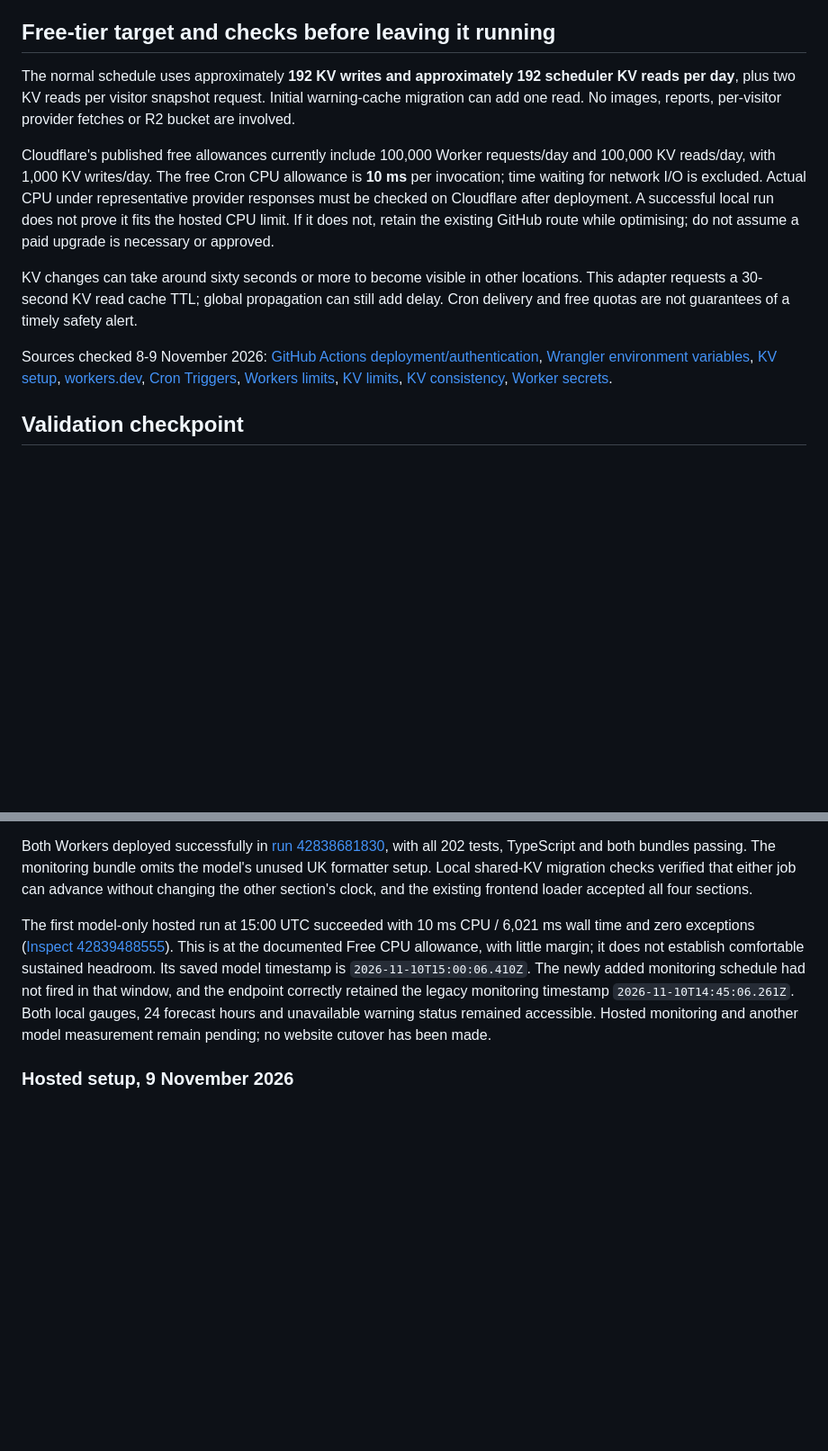
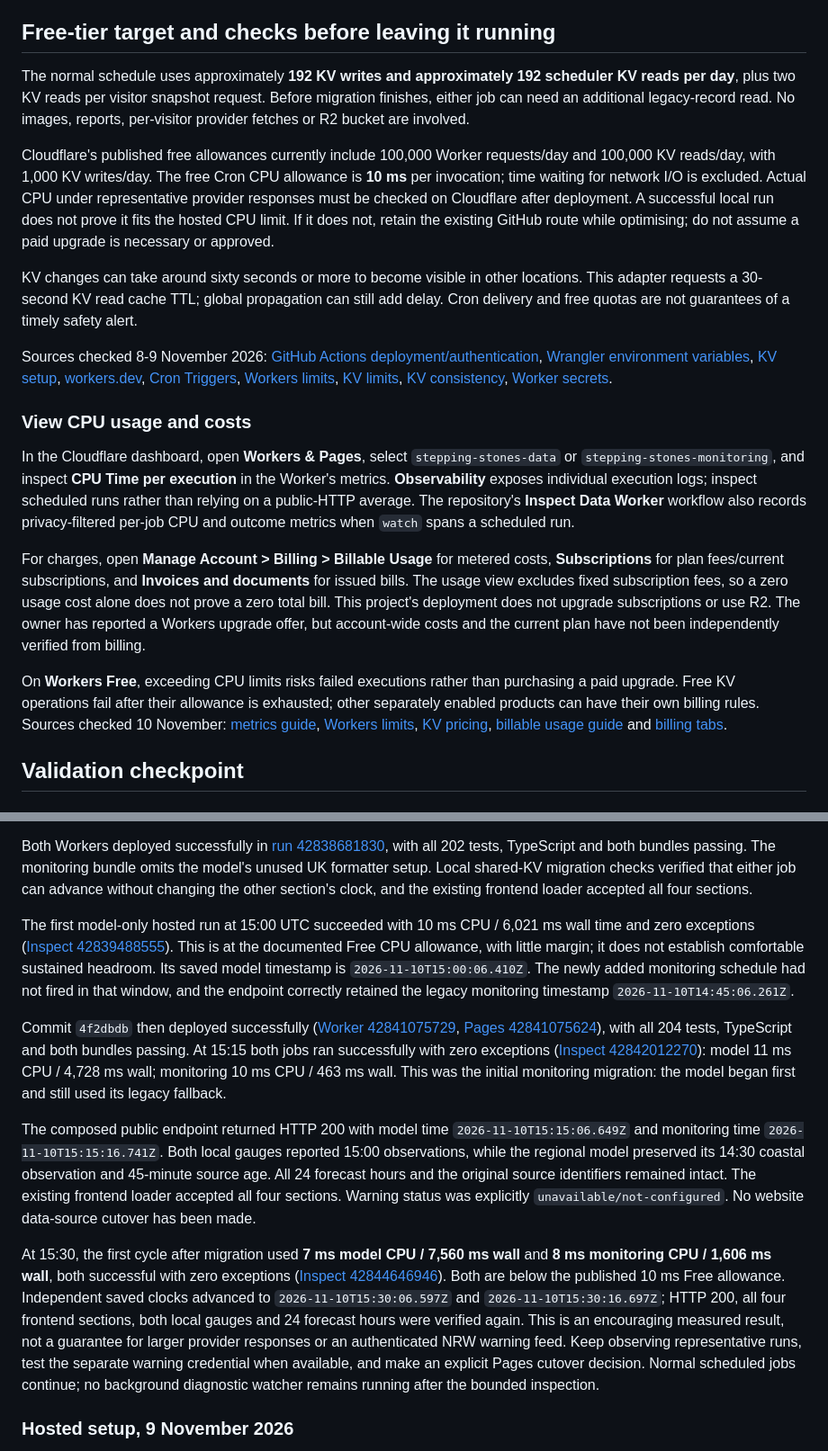
Before and after one commit to smcqueen2/stepping-stones, a Markdown page: docs/cloudflare-worker.md, 2 parts joined by grey strips. Shown at 90% size. Rendered like a GitHub page; blank space fills up the shorter version.

Commit message:
Record successful Worker CPU checks and billing guidance

```diff
--- a/docs/cloudflare-worker.md
+++ b/docs/cloudflare-worker.md
@@ -136,13 +136,21 @@ To roll back: clear both repository variables and run the Pages workflow to rebu
 
 ## Free-tier target and checks before leaving it running
 
-The normal schedule uses approximately **192 KV writes and approximately 192 scheduler KV reads per day**, plus two KV reads per visitor snapshot request. Initial warning-cache migration can add one read. No images, reports, per-visitor provider fetches or R2 bucket are involved.
+The normal schedule uses approximately **192 KV writes and approximately 192 scheduler KV reads per day**, plus two KV reads per visitor snapshot request. Before migration finishes, either job can need an additional legacy-record read. No images, reports, per-visitor provider fetches or R2 bucket are involved.
 
 Cloudflare's published free allowances currently include 100,000 Worker requests/day and 100,000 KV reads/day, with 1,000 KV writes/day. The free Cron CPU allowance is **10 ms** per invocation; time waiting for network I/O is excluded. Actual CPU under representative provider responses must be checked on Cloudflare after deployment. A successful local run does not prove it fits the hosted CPU limit. If it does not, retain the existing GitHub route while optimising; do not assume a paid upgrade is necessary or approved.
 
 KV changes can take around sixty seconds or more to become visible in other locations. This adapter requests a 30-second KV read cache TTL; global propagation can still add delay. Cron delivery and free quotas are not guarantees of a timely safety alert.
 
 Sources checked 8-9 November 2026: [GitHub Actions deployment/authentication](https://developers.cloudflare.com/workers/ci-cd/external-cicd/github-actions/), [Wrangler environment variables](https://developers.cloudflare.com/workers/wrangler/system-environment-variables/), [KV setup](https://developers.cloudflare.com/kv/get-started/), [workers.dev](https://developers.cloudflare.com/workers/configuration/routing/workers-dev/), [Cron Triggers](https://developers.cloudflare.com/workers/configuration/cron-triggers/), [Workers limits](https://developers.cloudflare.com/workers/platform/limits/), [KV limits](https://developers.cloudflare.com/kv/platform/limits/), [KV consistency](https://developers.cloudflare.com/kv/concepts/how-kv-works/), [Worker secrets](https://developers.cloudflare.com/workers/configuration/secrets/).
+
+### View CPU usage and costs
+
+In the Cloudflare dashboard, open **Workers & Pages**, select `stepping-stones-data` or `stepping-stones-monitoring`, and inspect **CPU Time per execution** in the Worker's metrics. **Observability** exposes individual execution logs; inspect scheduled runs rather than relying on a public-HTTP average. The repository's **Inspect Data Worker** workflow also records privacy-filtered per-job CPU and outcome metrics when `watch` spans a scheduled run.
+
+For charges, open **Manage Account > Billing > Billable Usage** for metered costs, **Subscriptions** for plan fees/current subscriptions, and **Invoices and documents** for issued bills. The usage view excludes fixed subscription fees, so a zero usage cost alone does not prove a zero total bill. This project's deployment does not upgrade subscriptions or use R2. The owner has reported a Workers upgrade offer, but account-wide costs and the current plan have not been independently verified from billing.
+
+On **Workers Free**, exceeding CPU limits risks failed executions rather than purchasing a paid upgrade. Free KV operations fail after their allowance is exhausted; other separately enabled products can have their own billing rules. Sources checked 10 November: [metrics guide](https://developers.cloudflare.com/workers/observability/metrics-and-analytics/), [Workers limits](https://developers.cloudflare.com/workers/platform/limits/), [KV pricing](https://developers.cloudflare.com/kv/platform/pricing/), [billable usage guide](https://developers.cloudflare.com/billing/manage/billable-usage/) and [billing tabs](https://developers.cloudflare.com/billing/understand/how-billing-works/).
 
 ## Validation checkpoint
 
@@ -156,7 +164,13 @@ The first hosted comparison (14:15 UTC, Inspect run `42831857171`) completed suc
 
 Both Workers deployed successfully in [run 42838681830](https://github.com/smcqueen2/stepping-stones/actions/runs/42838681830), with all 202 tests, TypeScript and both bundles passing. The monitoring bundle omits the model's unused UK formatter setup. Local shared-KV migration checks verified that either job can advance without changing the other section's clock, and the existing frontend loader accepted all four sections.
 
-The first model-only hosted run at 15:00 UTC succeeded with 10 ms CPU / 6,021 ms wall time and zero exceptions ([Inspect 42839488555](https://github.com/smcqueen2/stepping-stones/actions/runs/42839488555)). This is at the documented Free CPU allowance, with little margin; it does not establish comfortable sustained headroom. Its saved model timestamp is `2026-11-10T15:00:06.410Z`. The newly added monitoring schedule had not fired in that window, and the endpoint correctly retained the legacy monitoring timestamp `2026-11-10T14:45:06.261Z`. Both local gauges, 24 forecast hours and unavailable warning status remained accessible. Hosted monitoring and another model measurement remain pending; no website cutover has been made.
+The first model-only hosted run at 15:00 UTC succeeded with 10 ms CPU / 6,021 ms wall time and zero exceptions ([Inspect 42839488555](https://github.com/smcqueen2/stepping-stones/actions/runs/42839488555)). This is at the documented Free CPU allowance, with little margin; it does not establish comfortable sustained headroom. Its saved model timestamp is `2026-11-10T15:00:06.410Z`. The newly added monitoring schedule had not fired in that window, and the endpoint correctly retained the legacy monitoring timestamp `2026-11-10T14:45:06.261Z`.
+
+Commit `4f2dbdb` then deployed successfully ([Worker 42841075729](https://github.com/smcqueen2/stepping-stones/actions/runs/42841075729), [Pages 42841075624](https://github.com/smcqueen2/stepping-stones/actions/runs/42841075624)), with all 204 tests, TypeScript and both bundles passing. At 15:15 both jobs ran successfully with zero exceptions ([Inspect 42842012270](https://github.com/smcqueen2/stepping-stones/actions/runs/42842012270)): model 11 ms CPU / 4,728 ms wall; monitoring 10 ms CPU / 463 ms wall. This was the initial monitoring migration: the model began first and still used its legacy fallback.
+
+The composed public endpoint returned HTTP 200 with model time `2026-11-10T15:15:06.649Z` and monitoring time `2026-11-10T15:15:16.741Z`. Both local gauges reported 15:00 observations, while the regional model preserved its 14:30 coastal observation and 45-minute source age. All 24 forecast hours and the original source identifiers remained intact. The existing frontend loader accepted all four sections. Warning status was explicitly `unavailable/not-configured`. No website data-source cutover has been made.
+
+At 15:30, the first cycle after migration used **7 ms model CPU / 7,560 ms wall** and **8 ms monitoring CPU / 1,606 ms wall**, both successful with zero exceptions ([Inspect 42844646946](https://github.com/smcqueen2/stepping-stones/actions/runs/42844646946)). Both are below the published 10 ms Free allowance. Independent saved clocks advanced to `2026-11-10T15:30:06.597Z` and `2026-11-10T15:30:16.697Z`; HTTP 200, all four frontend sections, both local gauges and 24 forecast hours were verified again. This is an encouraging measured result, not a guarantee for larger provider responses or an authenticated NRW warning feed. Keep observing representative runs, test the separate warning credential when available, and make an explicit Pages cutover decision. Normal scheduled jobs continue; no background diagnostic watcher remains running after the bounded inspection.
 
 ### Hosted setup, 9 November 2026
 
```
Also changed, not shown: memory-bank/progress.md (+2 -0 lines), memory-bank/todo.md (+2 -1 lines).
